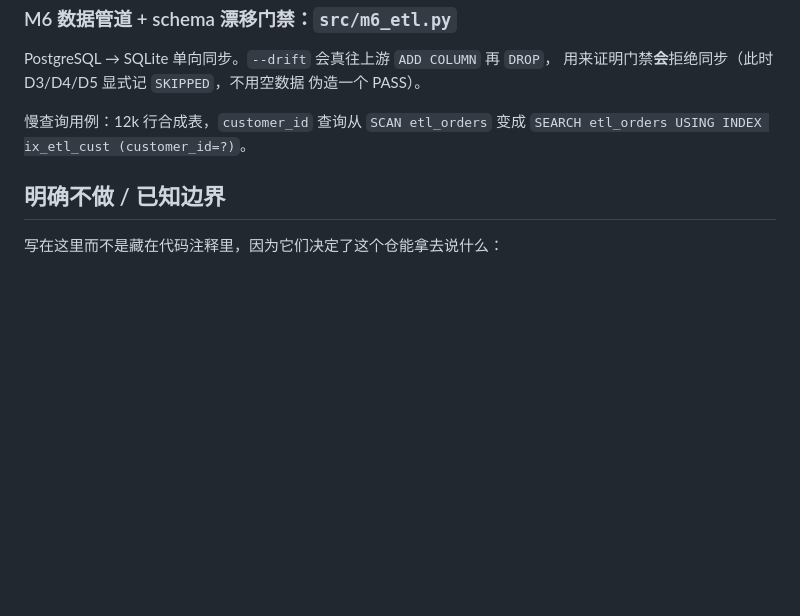
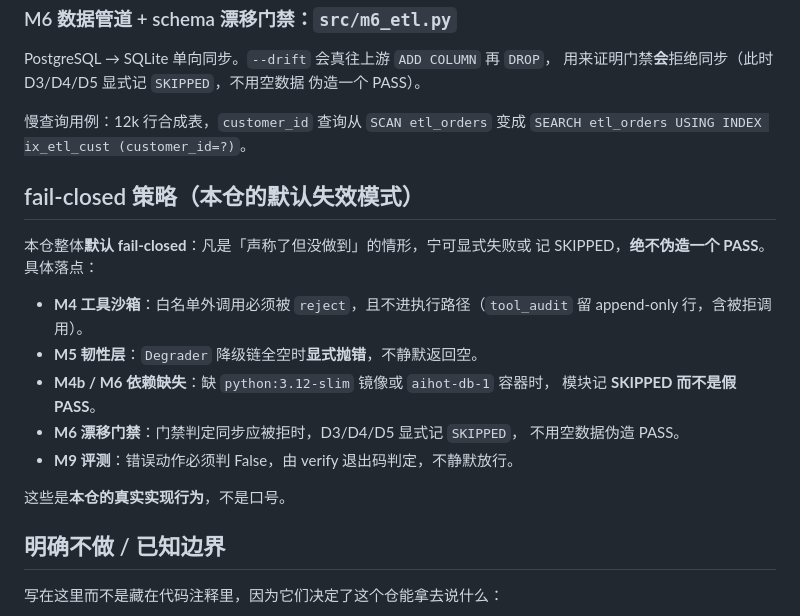
Before and after one commit to aidless/agent-platform, a Markdown page: README.md, the part around the change. Drawn GitHub-style; blank space fills up the shorter version.

Commit message:
polish: 提升到A级 - 添加真实PREREG + fail-closed 声明

```diff
--- a/README.md
+++ b/README.md
@@ -215,6 +215,22 @@ PostgreSQL → SQLite 单向同步。`--drift` 会真往上游 `ADD COLUMN` 再
 慢查询用例：12k 行合成表，`customer_id` 查询从 `SCAN etl_orders` 变成
 `SEARCH etl_orders USING INDEX ix_etl_cust (customer_id=?)`。
 
+## fail-closed 策略（本仓的默认失效模式）
+
+本仓整体**默认 fail-closed**：凡是「声称了但没做到」的情形，宁可显式失败或
+记 SKIPPED，**绝不伪造一个 PASS**。具体落点：
+
+- **M4 工具沙箱**：白名单外调用必须被 `reject`，且不进执行路径（`tool_audit`
+  留 append-only 行，含被拒调用）。
+- **M5 韧性层**：`Degrader` 降级链全空时**显式抛错**，不静默返回空。
+- **M4b / M6 依赖缺失**：缺 `python:3.12-slim` 镜像或 `aihot-db-1` 容器时，
+  模块记 **SKIPPED 而不是假 PASS**。
+- **M6 漂移门禁**：门禁判定同步应被拒时，D3/D4/D5 显式记 `SKIPPED`，
+  不用空数据伪造 PASS。
+- **M9 评测**：错误动作必须判 False，由 verify 退出码判定，不静默放行。
+
+这些是**本仓的真实实现行为**，不是口号。
+
 ## 明确不做 / 已知边界
 
 写在这里而不是藏在代码注释里，因为它们决定了这个仓能拿去说什么：
```
Also changed, not shown: PREREG.md (added, +72 -0 lines).
